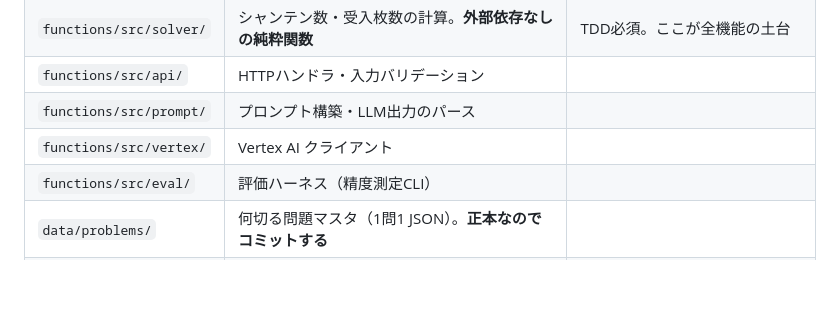
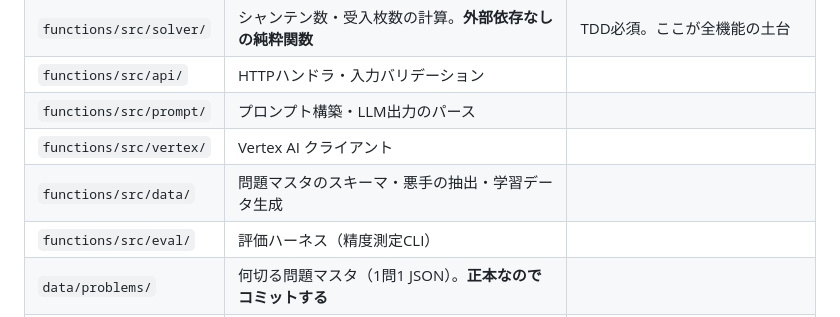
Before and after one commit to itagakishintaro/mahjong416, a Markdown page: AGENTS.md, the part around the change. Rendered like a GitHub page; blank space fills up the shorter version.

Commit message:
docs(harness): AGENTS.md に data ディレクトリの責務を追加
functions/src/data/ を新設したため、ディレクトリの責務表に追記する。

Co-Authored-By: Claude Opus 5 <noreply@anthropic.com>

```diff
--- a/AGENTS.md
+++ b/AGENTS.md
@@ -40,6 +40,7 @@
 | `functions/src/api/` | HTTPハンドラ・入力バリデーション | |
 | `functions/src/prompt/` | プロンプト構築・LLM出力のパース | |
 | `functions/src/vertex/` | Vertex AI クライアント | |
+| `functions/src/data/` | 問題マスタのスキーマ・悪手の抽出・学習データ生成 | |
 | `functions/src/eval/` | 評価ハーネス（精度測定CLI） | |
 | `data/problems/` | 何切る問題マスタ（1問1 JSON）。**正本なのでコミットする** | |
 | `data/build/` | JSONL等の生成物 | gitignore |
```
